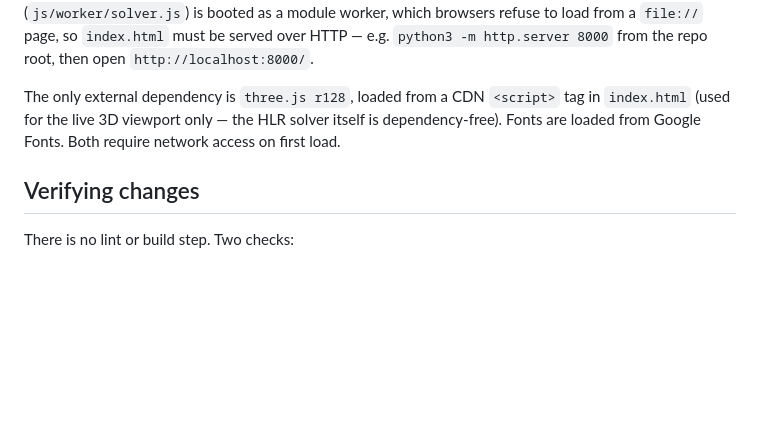
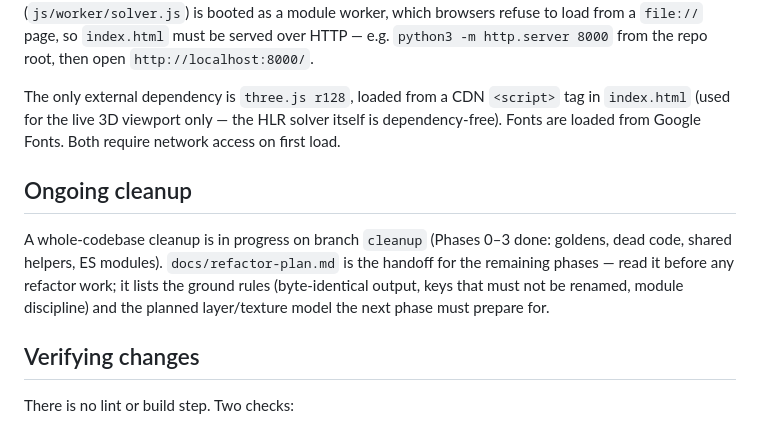
Before and after one commit to de-nsly/PENumbra, a Markdown page: CLAUDE.md, the part around the change. Rendered like a GitHub page; blank space fills up the shorter version.

```diff
--- a/CLAUDE.md
+++ b/CLAUDE.md
@@ -14,6 +14,13 @@ so `index.html` must be served over HTTP — e.g. `python3 -m http.server 8000`
 The only external dependency is `three.js r128`, loaded from a CDN `<script>` tag in `index.html` (used
 for the live 3D viewport only — the HLR solver itself is dependency-free). Fonts are loaded from Google
 Fonts. Both require network access on first load.
+
+## Ongoing cleanup
+
+A whole-codebase cleanup is in progress on branch `cleanup` (Phases 0–3 done: goldens, dead code,
+shared helpers, ES modules). `docs/refactor-plan.md` is the handoff for the remaining phases — read it
+before any refactor work; it lists the ground rules (byte-identical output, keys that must not be
+renamed, module discipline) and the planned layer/texture model the next phase must prepare for.
 
 ## Verifying changes
 
```
Also changed, not shown: docs/refactor-plan.md (added, +354 -0 lines).
